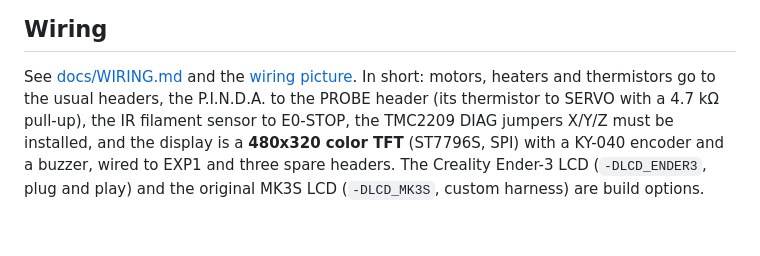
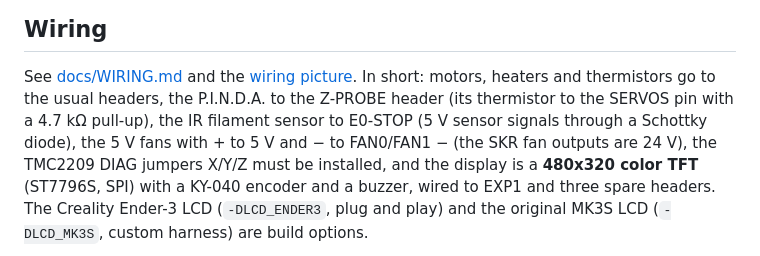
Before and after one commit to Zblett94/Prusa-Fysetc-Cheetah, a Markdown page: README.md, the part around the change. Drawn GitHub-style; blank space fills up the shorter version.

```diff
--- a/README.md
+++ b/README.md
@@ -56,9 +56,10 @@ settings of another firmware, the printer then starts like a new MK3S: run the
 ## Wiring
 
 See [docs/WIRING.md](docs/WIRING.md) and the [wiring picture](docs/wiring.png). In short: motors, heaters and thermistors go to
-the usual headers, the P.I.N.D.A. to the PROBE header (its thermistor to SERVO with a
-4.7 kΩ pull-up), the IR filament sensor to E0-STOP, the TMC2209 DIAG jumpers X/Y/Z
-must be installed, and the display is a **480x320 color TFT** (ST7796S, SPI) with a
+the usual headers, the P.I.N.D.A. to the Z-PROBE header (its thermistor to the SERVOS
+pin with a 4.7 kΩ pull-up), the IR filament sensor to E0-STOP (5 V sensor signals through
+a Schottky diode), the 5 V fans with + to 5 V and − to FAN0/FAN1 − (the SKR fan outputs
+are 24 V), the TMC2209 DIAG jumpers X/Y/Z must be installed, and the display is a **480x320 color TFT** (ST7796S, SPI) with a
 KY-040 encoder and a buzzer, wired to EXP1 and three spare headers. The Creality
 Ender-3 LCD (`-DLCD_ENDER3`, plug and play) and the original MK3S LCD (`-DLCD_MK3S`,
 custom harness) are build options.
```
Also changed, not shown: docs/WIRING.md (+52 -15 lines), docs/wiring.png, 3 other files.
